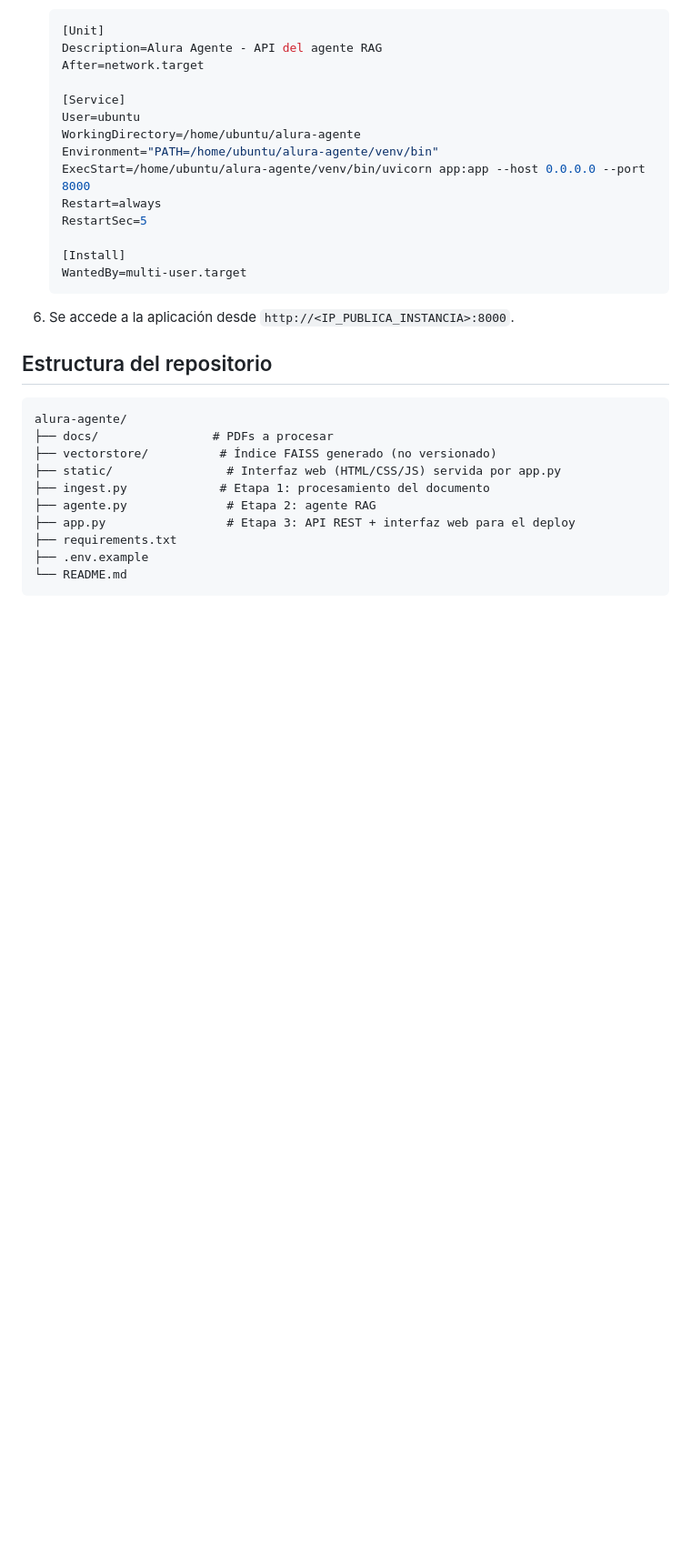
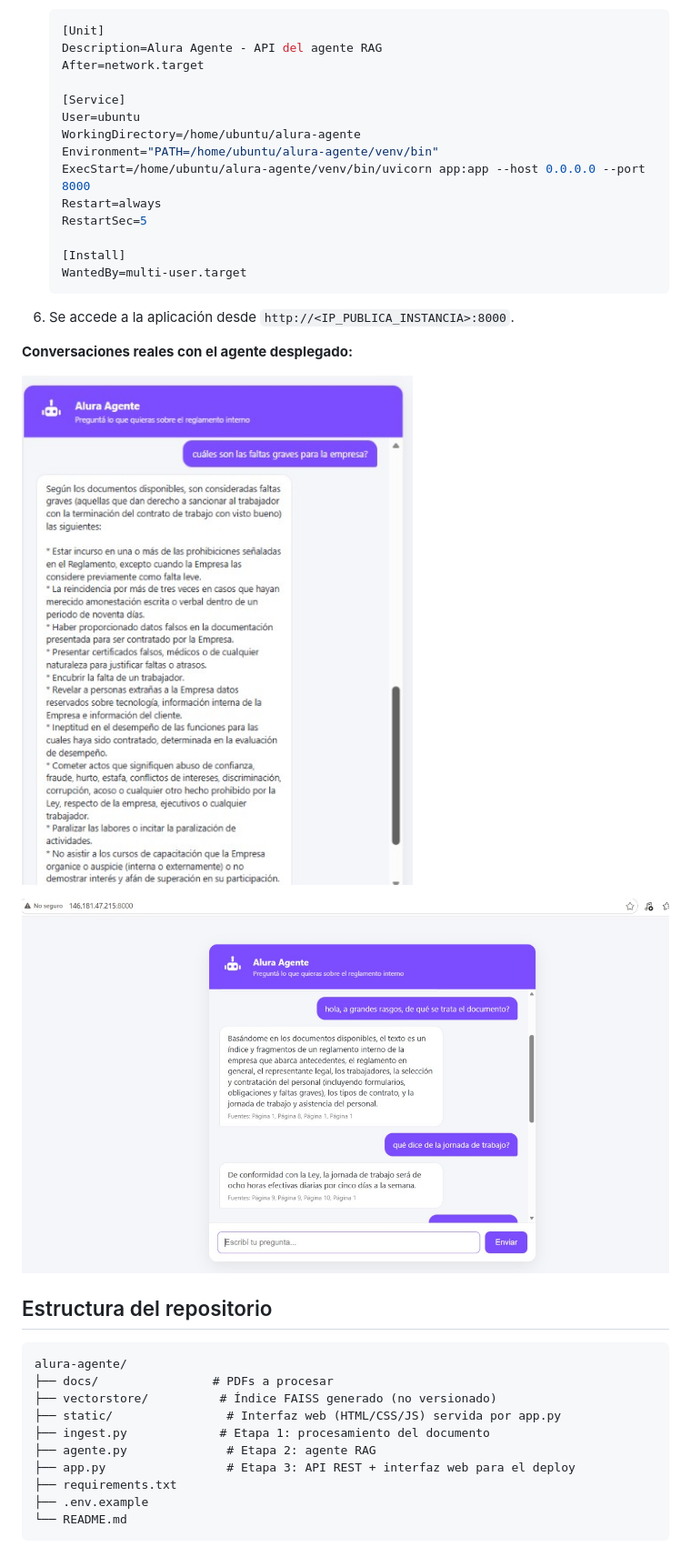
Before and after one commit to AndresMellaS/alura-agente, a Markdown page: README.md, the part around the change. Shown at 91% size. GitHub-like rendering; pictures changed too: docs/captura-conversacion-1.png (added), docs/captura-conversacion-2.png (added); blank space fills up the shorter version.

Commit message:
Agregar capturas adicionales de conversaciones con el agente

````diff
--- a/README.md
+++ b/README.md
@@ -166,6 +166,12 @@ Pasos seguidos para el deploy:
 
 6. Se accede a la aplicación desde `http://<IP_PUBLICA_INSTANCIA>:8000`.
 
+**Conversaciones reales con el agente desplegado:**
+
+![Conversación sobre la jornada de trabajo](docs/captura-conversacion-2.png)
+
+![Conversación sobre faltas graves](docs/captura-conversacion-1.png)
+
 ## Estructura del repositorio
 
 ```
````
